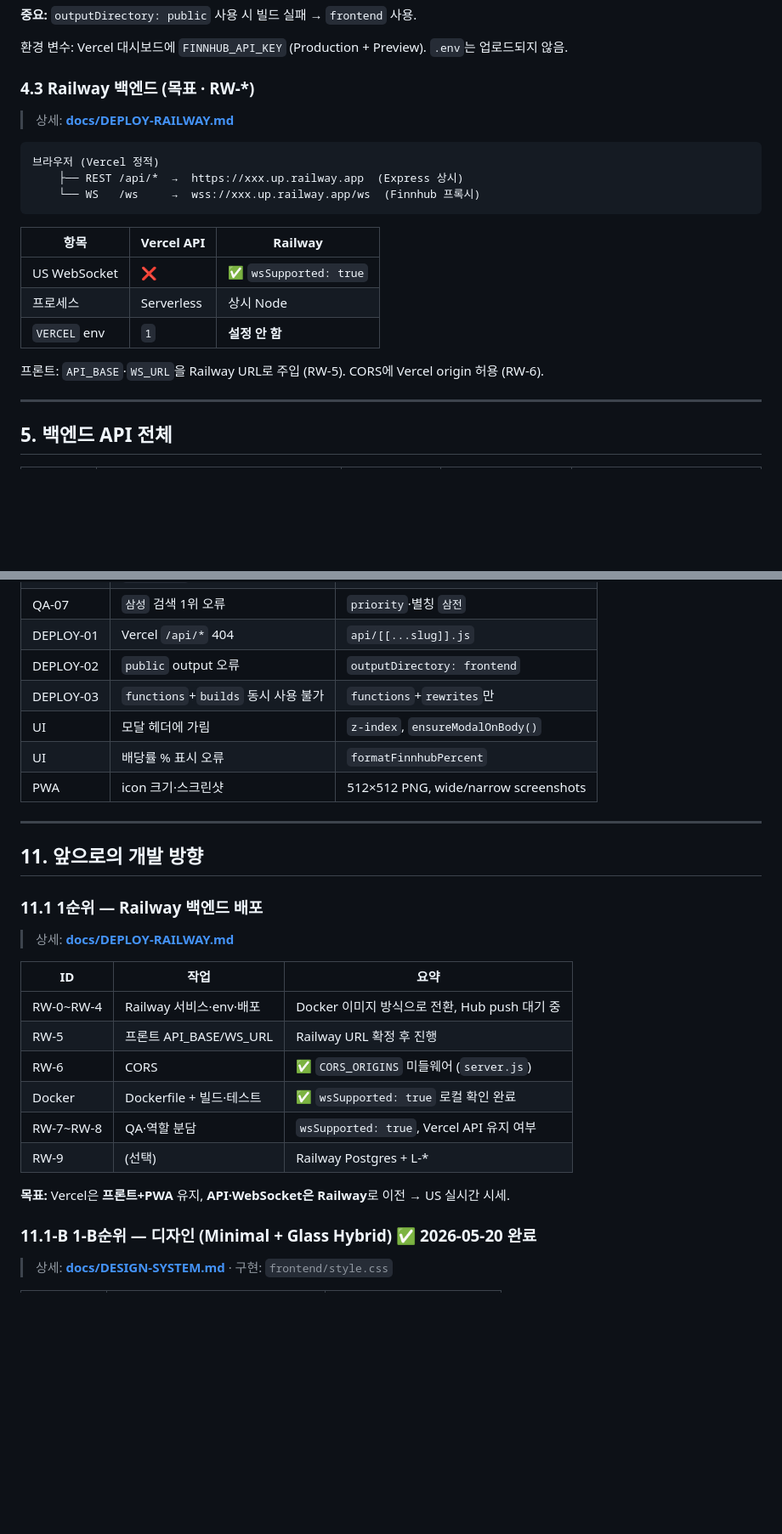
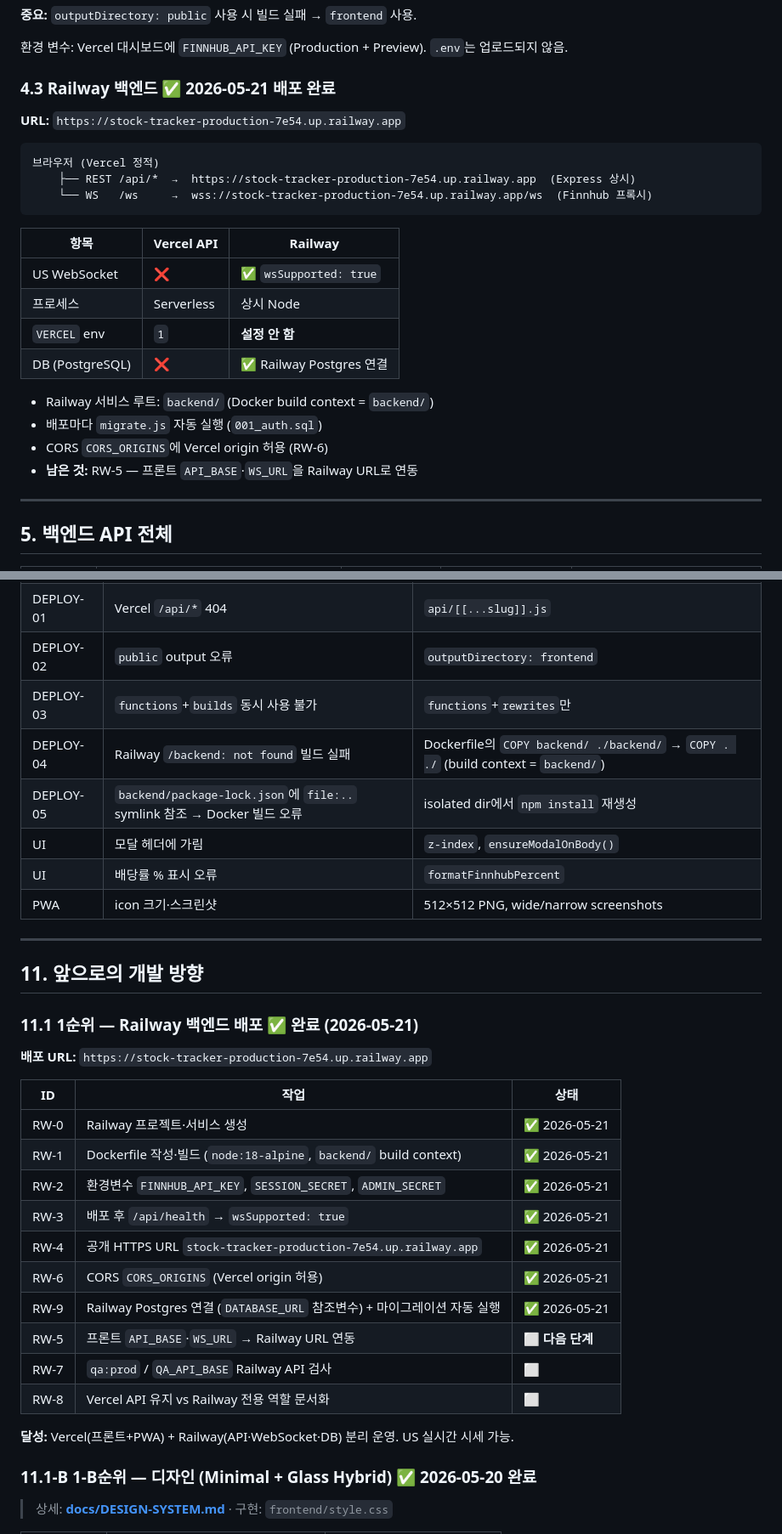
Before and after one commit to Seongseokwon/stock-tracker, a Markdown page: docs/HANDOFF.md, 2 parts joined by grey strips. Shown at 85% size. GitHub-like rendering; blank space fills up the shorter version.

````diff
--- a/docs/HANDOFF.md
+++ b/docs/HANDOFF.md
@@ -110,14 +111,14 @@ stock-tracker/
 
 환경 변수: Vercel 대시보드에 `FINNHUB_API_KEY` (Production + Preview). `.env`는 업로드되지 않음.
 
-### 4.3 Railway 백엔드 (목표 · RW-*)
+### 4.3 Railway 백엔드 ✅ 2026-05-21 배포 완료
 
-> 상세: **[docs/DEPLOY-RAILWAY.md](./DEPLOY-RAILWAY.md)**
+**URL:** `https://stock-tracker-production-7e54.up.railway.app`
 
 ```
 브라우저 (Vercel 정적)
-    ├── REST /api/*  →  https://xxx.up.railway.app  (Express 상시)
-    └── WS   /ws     →  wss://xxx.up.railway.app/ws  (Finnhub 프록시)
+    ├── REST /api/*  →  https://stock-tracker-production-7e54.up.railway.app  (Express 상시)
+    └── WS   /ws     →  wss://stock-tracker-production-7e54.up.railway.app/ws  (Finnhub 프록시)
 ```
 
 | 항목 | Vercel API | Railway |
@@ -125,8 +126,12 @@ stock-tracker/
 | US WebSocket | ❌ | ✅ `wsSupported: true` |
 | 프로세스 | Serverless | 상시 Node |
 | `VERCEL` env | `1` | **설정 안 함** |
+| DB (PostgreSQL) | ❌ | ✅ Railway Postgres 연결 |
 
-프론트: `API_BASE`·`WS_URL`을 Railway URL로 주입 (RW-5). CORS에 Vercel origin 허용 (RW-6).
+- Railway 서비스 루트: `backend/` (Docker build context = `backend/`)
+- 배포마다 `migrate.js` 자동 실행 (`001_auth.sql`)
+- CORS `CORS_ORIGINS`에 Vercel origin 허용 (RW-6)
+- **남은 것:** RW-5 — 프론트 `API_BASE`·`WS_URL`을 Railway URL로 연동
 
 ---
 
@@ -285,6 +294,8 @@ npm run clean                        # 압축 전 node_modules·.vercel 삭제
 | DEPLOY-01 | Vercel `/api/*` 404 | `api/[[...slug]].js` |
 | DEPLOY-02 | `public` output 오류 | `outputDirectory: frontend` |
 | DEPLOY-03 | `functions`+`builds` 동시 사용 불가 | `functions`+`rewrites`만 |
+| DEPLOY-04 | Railway `/backend: not found` 빌드 실패 | Dockerfile의 `COPY backend/ ./backend/` → `COPY . ./` (build context = `backend/`) |
+| DEPLOY-05 | `backend/package-lock.json`에 `file:..` symlink 참조 → Docker 빌드 오류 | isolated dir에서 `npm install` 재생성 |
 | UI | 모달 헤더에 가림 | `z-index`, `ensureModalOnBody()` |
 | UI | 배당률 % 표시 오류 | `formatFinnhubPercent` |
 | PWA | icon 크기·스크린샷 | 512×512 PNG, wide/narrow screenshots |
@@ -293,20 +304,24 @@ npm run clean                        # 압축 전 node_modules·.vercel 삭제
 
 ## 11. 앞으로의 개발 방향
 
-### 11.1 1순위 — Railway 백엔드 배포
+### 11.1 1순위 — Railway 백엔드 배포 ✅ 완료 (2026-05-21)
 
-> 상세: **[docs/DEPLOY-RAILWAY.md](./DEPLOY-RAILWAY.md)**
+**배포 URL:** `https://stock-tracker-production-7e54.up.railway.app`
 
-| ID | 작업 | 요약 |
+| ID | 작업 | 상태 |
 |----|------|------|
-| RW-0~RW-4 | Railway 서비스·env·배포 | Docker 이미지 방식으로 전환, Hub push 대기 중 |
-| RW-5 | 프론트 API_BASE/WS_URL | Railway URL 확정 후 진행 |
-| RW-6 | CORS | ✅ `CORS_ORIGINS` 미들웨어 (`server.js`) |
-| Docker | Dockerfile + 빌드·테스트 | ✅ `wsSupported: true` 로컬 확인 완료 |
-| RW-7~RW-8 | QA·역할 분담 | `wsSupported: true`, Vercel API 유지 여부 |
-| RW-9 | (선택) | Railway Postgres + L-* |
+| RW-0 | Railway 프로젝트·서비스 생성 | ✅ 2026-05-21 |
+| RW-1 | Dockerfile 작성·빌드 (`node:18-alpine`, `backend/` build context) | ✅ 2026-05-21 |
+| RW-2 | 환경변수 `FINNHUB_API_KEY`, `SESSION_SECRET`, `ADMIN_SECRET` | ✅ 2026-05-21 |
+| RW-3 | 배포 후 `/api/health` → `wsSupported: true` | ✅ 2026-05-21 |
+| RW-4 | 공개 HTTPS URL `stock-tracker-production-7e54.up.railway.app` | ✅ 2026-05-21 |
+| RW-6 | CORS `CORS_ORIGINS` (Vercel origin 허용) | ✅ 2026-05-21 |
+| RW-9 | Railway Postgres 연결 (`DATABASE_URL` 참조변수) + 마이그레이션 자동 실행 | ✅ 2026-05-21 |
+| RW-5 | 프론트 `API_BASE`·`WS_URL` → Railway URL 연동 | ⬜ **다음 단계** |
+| RW-7 | `qa:prod` / `QA_API_BASE` Railway API 검사 | ⬜ |
+| RW-8 | Vercel API 유지 vs Railway 전용 역할 문서화 | ⬜ |
 
-**목표:** Vercel은 **프론트+PWA** 유지, **API·WebSocket은 Railway**로 이전 → US 실시간 시세.
+**달성:** Vercel(프론트+PWA) + Railway(API·WebSocket·DB) 분리 운영. US 실시간 시세 가능.
 
 ### 11.1-B 1-B순위 — 디자인 (Minimal + Glass Hybrid) ✅ 2026-05-20 완료
 
````
Also changed, not shown: other parts of docs/HANDOFF.md (+12 -5 lines), docs/AUTH.md (+26 -5 lines), docs/TASKS.md (+22 -13 lines).
